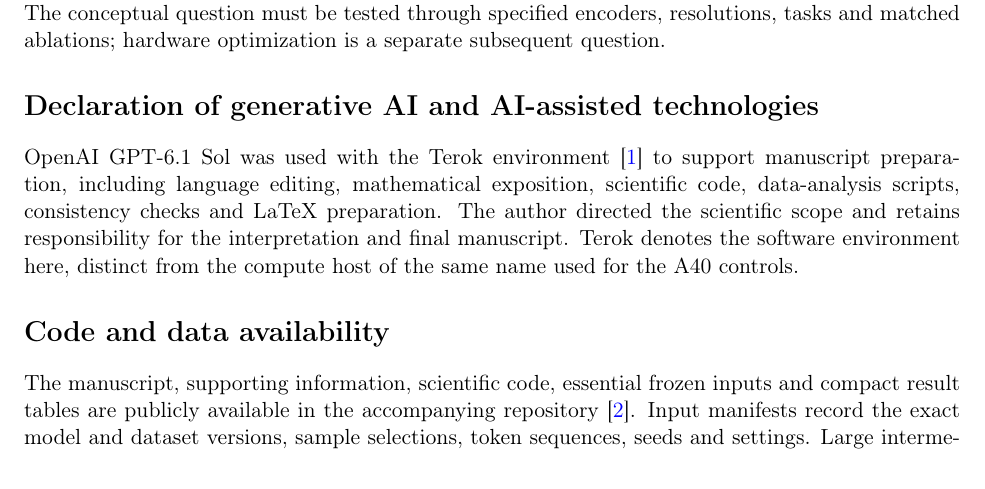
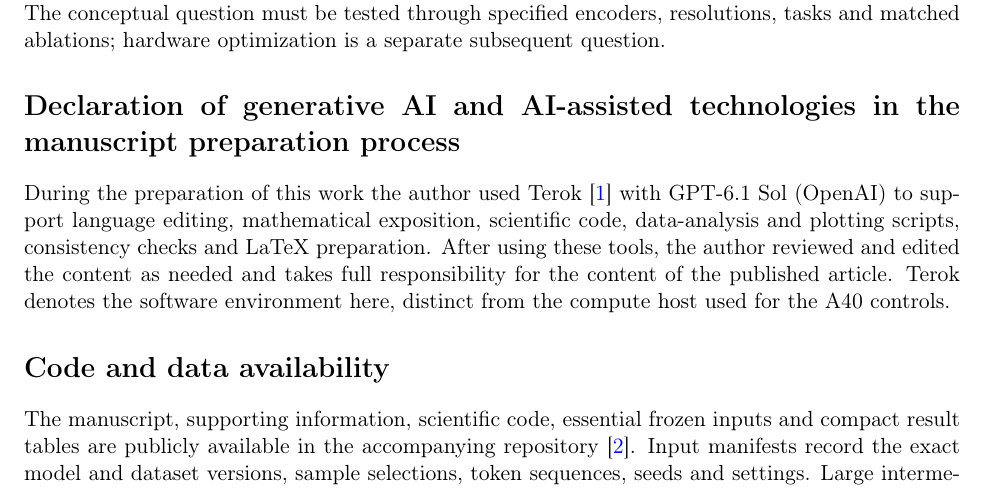
Before and after one commit to DCM-Uni-Paderborn/padic-language-models, a LaTeX paper (manuscript/main.tex): part of page 10 of 60, cut so that both start at the same text. Compiled offline with pdfLaTeX.

Commit message:
Synchronize final manuscript disclosure

```diff
--- a/manuscript/main.tex
+++ b/manuscript/main.tex
@@ -666,15 +666,15 @@
 question must be tested through specified encoders, resolutions, tasks and
 matched ablations; hardware optimization is a separate subsequent question.
 
-\section*{Declaration of generative AI and AI-assisted technologies}
-
-OpenAI GPT-6.1 Sol was used with the Terok environment
-\citep{vyskocil2026terok} to support manuscript preparation, including
-language editing, mathematical exposition, scientific code, data-analysis
-scripts, consistency checks and LaTeX preparation. The author directed the
-scientific scope and retains responsibility for the interpretation and
-final manuscript. Terok denotes the software environment here, distinct
-from the compute host of the same name used for the A40 controls.
+\section*{Declaration of generative AI and AI-assisted technologies in the manuscript preparation process}
+
+During the preparation of this work the author used Terok
+\citep{vyskocil2026terok} with GPT-6.1 Sol (OpenAI) to support language editing,
+mathematical exposition, scientific code, data-analysis and plotting scripts,
+consistency checks and LaTeX preparation. After using these tools, the author
+reviewed and edited the content as needed and takes full responsibility for
+the content of the published article. Terok denotes the software environment
+here, distinct from the compute host used for the A40 controls.
 
 \section*{Code and data availability}
 
```
Also changed, not shown: 2 other files.
